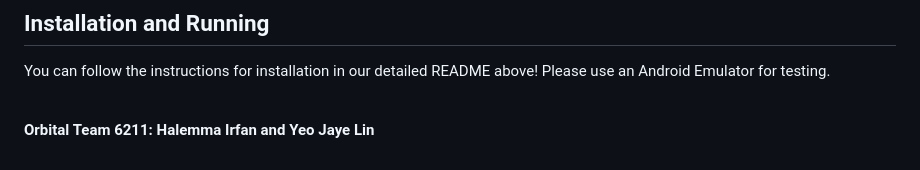
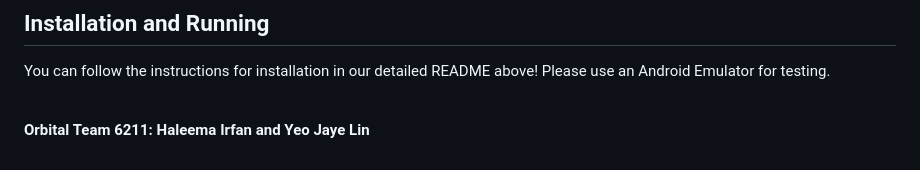
Before and after one commit to haleemairfan/CampusConnect, a Markdown page: README.md, the part around one of its changes. Rendered like a GitHub page.

```diff
--- a/README.md
+++ b/README.md
@@ -66,5 +66,5 @@ You can follow the instructions for installation in our detailed README above! P
 
 <br>
 
-**Orbital Team 6211: Halemma Irfan and Yeo Jaye Lin**
+**Orbital Team 6211: Haleema Irfan and Yeo Jaye Lin**
 <br>
```
Also changed, not shown: other parts of README.md (+1 -1 lines).
